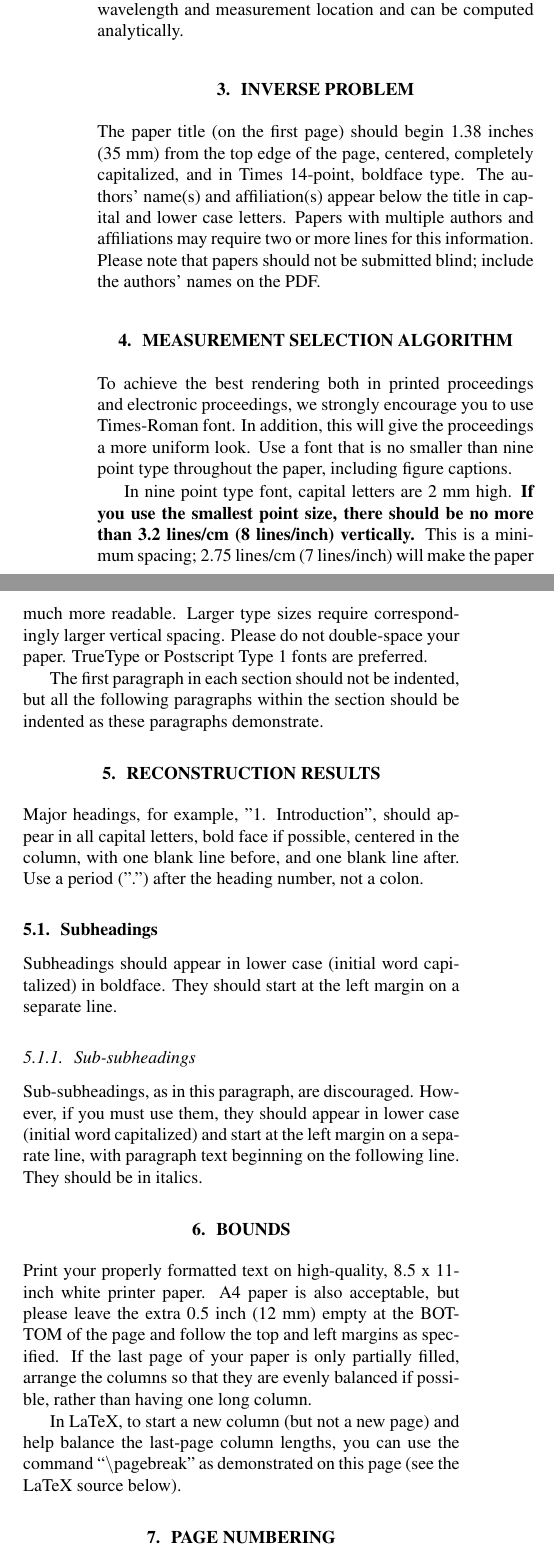
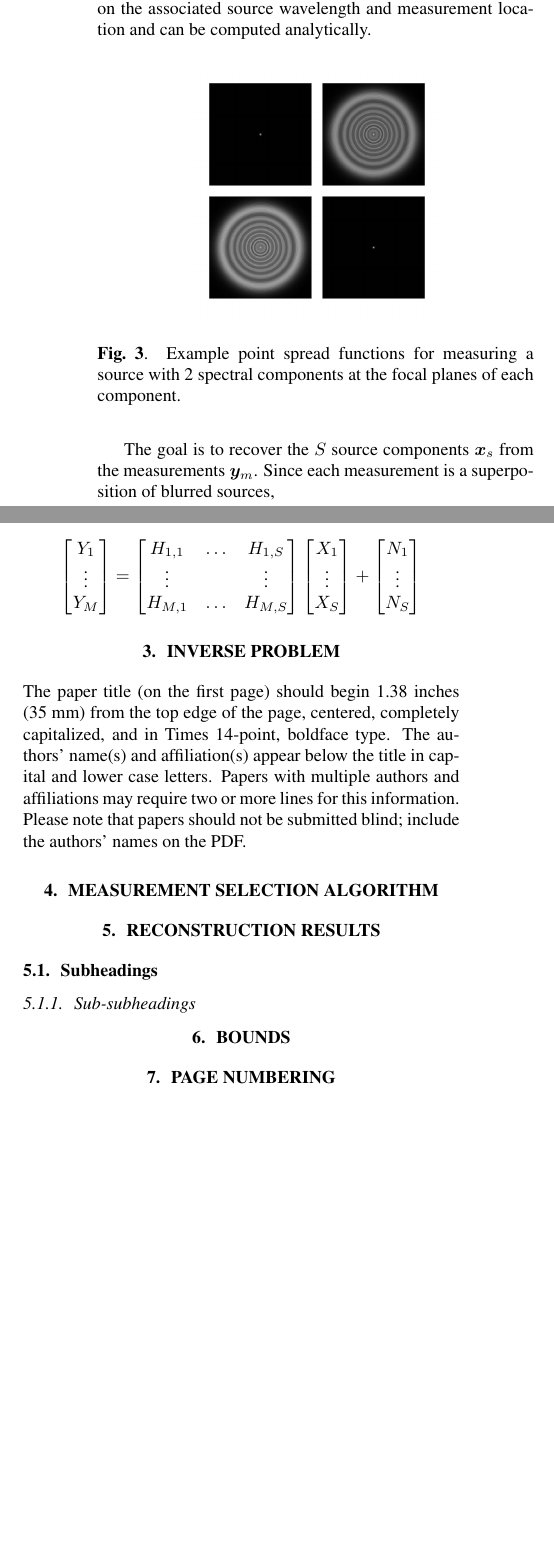
Before and after one commit to UIUC-SINE/MAS, a LaTeX paper (reports/ICASSP_2020/ICASSP.tex): two parts of the columns of page 2 of 4 before the commit and two parts of the columns of page 2 of 3 after it, joined at a grey line, cut so that both start at the same text, the shorter picture padded with empty space. Compiled offline with pdfLaTeX; a missing bibliography style is replaced by a similar one.

Commit message:
updated forward model section

```diff
--- a/reports/ICASSP_2020/ICASSP.tex
+++ b/reports/ICASSP_2020/ICASSP.tex
@@ -221,8 +222,42 @@ $$
 $$
 
 where $\bm{h}_{m,s}$ is a blurring kernel known as a \emph{point spread
-  function} (PSF).  Each PSF depends on the associated source wavelength and
-measurement location and can be computed analytically.
+function} (PSF) and $\ast$ is a 2D convolution. Each PSF depends on the
+associated source wavelength and measurement location and can be computed
+analytically.
+
+\begin{figure}[htb]
+  \begin{minipage}[b]{1\linewidth}
+    \centering
+    \centerline{\includegraphics[width=5cm]{psfs}}
+  \end{minipage}
+  \caption{Example point spread functions for measuring a source with 2 spectral
+    components at the focal planes of each component.}
+  \label{fig:pssi_drawing}
+\end{figure}
+
+The goal is to recover the $S$ source components $\bm{x}_s$ from the
+measurements $\bm{y}_m$. Since each measurement is a superposition of blurred
+sources,
+
+$$
+% \underbrace{
+  \begin{bmatrix}Y_1 \\ \vdots \\ Y_M\end{bmatrix}
+% }_{\text{measurements}}
+=
+% \underbrace{
+  \begin{bmatrix}
+    H_{1, 1} & \hdots & H_{1, S} \\
+    \vdots & & \vdots \\
+    H_{M, 1} & \hdots & H_{M, S}
+  \end{bmatrix}
+% }_{\text{convolution with PSFs}}
+% \underbrace{
+  \begin{bmatrix}X_1 \\ \vdots \\ X_S\end{bmatrix}
+% }_{\text{sources}}
++
+\begin{bmatrix}N_1 \\ \vdots \\ N_S\end{bmatrix}
+$$
 
 % In this section, we mathematically model a multispectral diffractive imaging system.
 % Consider a polychromatic source that has spectral emissions at $S$ distinct
@@ -297,58 +332,13 @@ that papers should not be submitted blind; include the authors' names on the
 PDF.
 
 \section{Measurement Selection Algorithm}
-\label{sec:typestyle}
-
-To achieve the best rendering both in printed proceedings and electronic proceedings, we
-strongly encourage you to use Times-Roman font.  In addition, this will give
-the proceedings a more uniform look.  Use a font that is no smaller than nine
-point type throughout the paper, including figure captions.
-
-In nine point type font, capital letters are 2 mm high.  {\bf If you use the
-smallest point size, there should be no more than 3.2 lines/cm (8 lines/inch)
-vertically.}  This is a minimum spacing; 2.75 lines/cm (7 lines/inch) will make
-the paper much more readable.  Larger type sizes require correspondingly larger
-vertical spacing.  Please do not double-space your paper.  TrueType or
-Postscript Type 1 fonts are preferred.
-
-The first paragraph in each section should not be indented, but all the
-following paragraphs within the section should be indented as these paragraphs
-demonstrate.
 
 \section{Reconstruction Results}
-\label{sec:majhead}
-
-Major headings, for example, "1. Introduction", should appear in all capital
-letters, bold face if possible, centered in the column, with one blank line
-before, and one blank line after. Use a period (".") after the heading number,
-not a colon.
 
 \subsection{Subheadings}
-\label{ssec:subhead}
-
-Subheadings should appear in lower case (initial word capitalized) in
-boldface.  They should start at the left margin on a separate line.
 
 \subsubsection{Sub-subheadings}
-\label{sssec:subsubhead}
-
-Sub-subheadings, as in this paragraph, are discouraged. However, if you
-must use them, they should appear in lower case (initial word
-capitalized) and start at the left margin on a separate line, with paragraph
-text beginning on the following line.  They should be in italics.
 
 \section{Bounds}
-\label{sec:print}
-
-Print your properly formatted text on high-quality, 8.5 x 11-inch white printer
-paper. A4 paper is also acceptable, but please leave the extra 0.5 inch (12 mm)
-empty at the BOTTOM of the page and follow the top and left margins as
-specified.  If the last page of your paper is only partially filled, arrange
-the columns so that they are evenly balanced if possible, rather than having
-one long column.
-
-In LaTeX, to start a new column (but not a new page) and help balance the
-last-page column lengths, you can use the command ``$\backslash$pagebreak'' as
-demonstrated on this page (see the LaTeX source below).
 
 \section{PAGE NUMBERING}
@@ -359,3 +345,2 @@ conference identification will be inserted when the paper is included in the
-proceedings.
 
 \section{ILLUSTRATIONS, GRAPHS, AND PHOTOGRAPHS}
```
Also changed, not shown: reports/ICASSP_2020/figures/psfs.png (added), reports/ICASSP_2020/ICASSP.tex (90 more changed lines).
